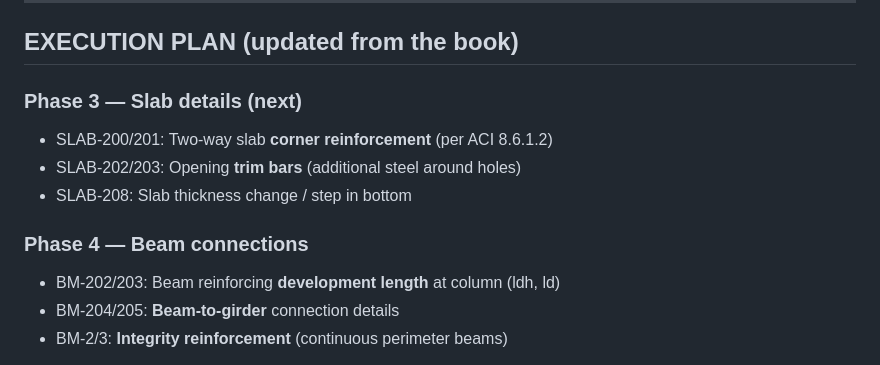
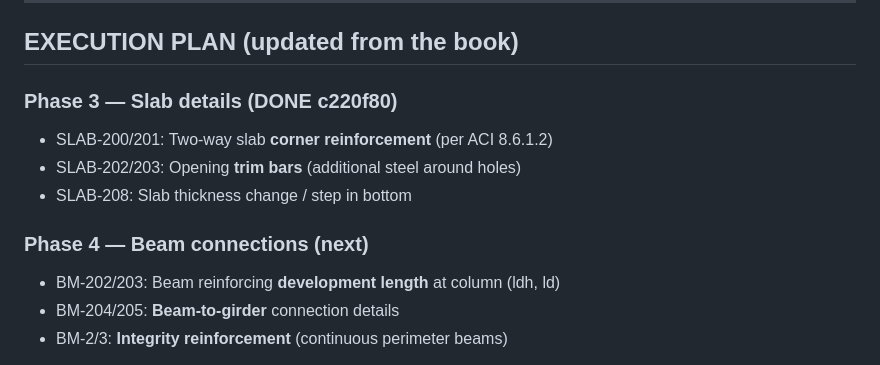
Before and after one commit to engalialbyati/Web-Sketch-3D, a Markdown page: docs/MNL-66-IMPLEMENTATION.md, the part around the change. Rendered like a GitHub page.

Commit message:
docs: Phase 3 marked done, Phase 4 (beam connections) is next

```diff
--- a/docs/MNL-66-IMPLEMENTATION.md
+++ b/docs/MNL-66-IMPLEMENTATION.md
@@ -127,12 +127,12 @@ to app features with implementation status.
 
 ## EXECUTION PLAN (updated from the book)
 
-### Phase 3 — Slab details (next)
+### Phase 3 — Slab details (DONE c220f80)
 - SLAB-200/201: Two-way slab **corner reinforcement** (per ACI 8.6.1.2)
 - SLAB-202/203: Opening **trim bars** (additional steel around holes)
 - SLAB-208: Slab thickness change / step in bottom
 
-### Phase 4 — Beam connections
+### Phase 4 — Beam connections (next)
 - BM-202/203: Beam reinforcing **development length** at column (ldh, ld)
 - BM-204/205: **Beam-to-girder** connection details
 - BM-2/3: **Integrity reinforcement** (continuous perimeter beams)
```
